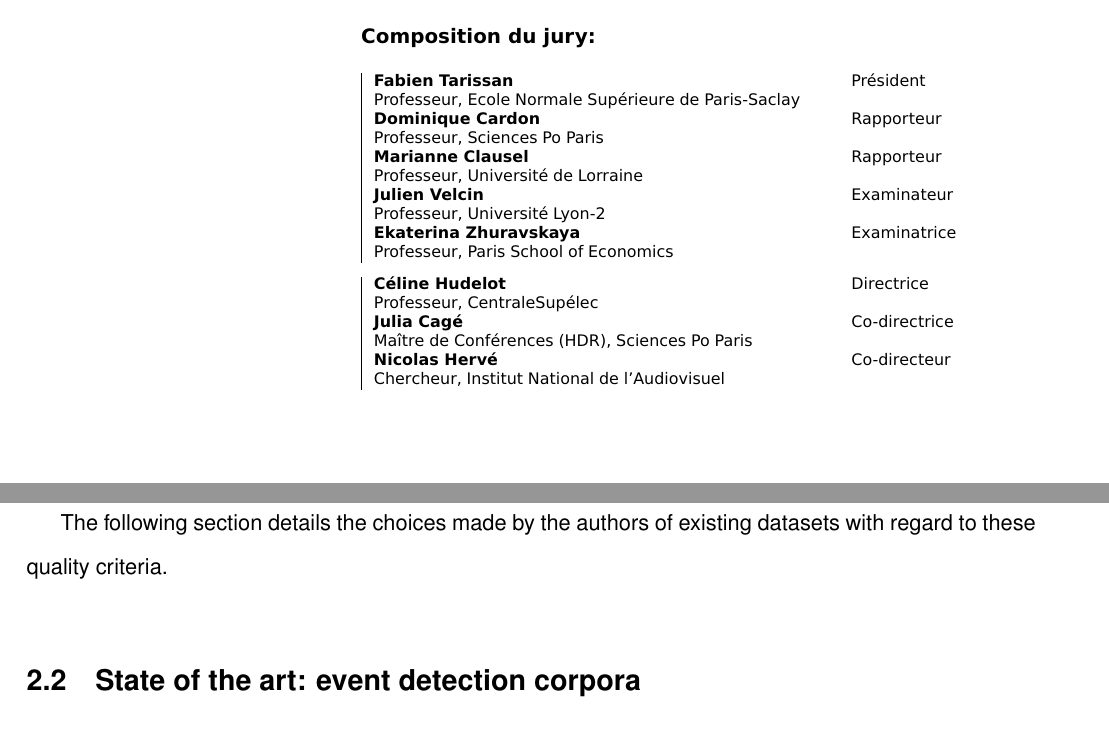
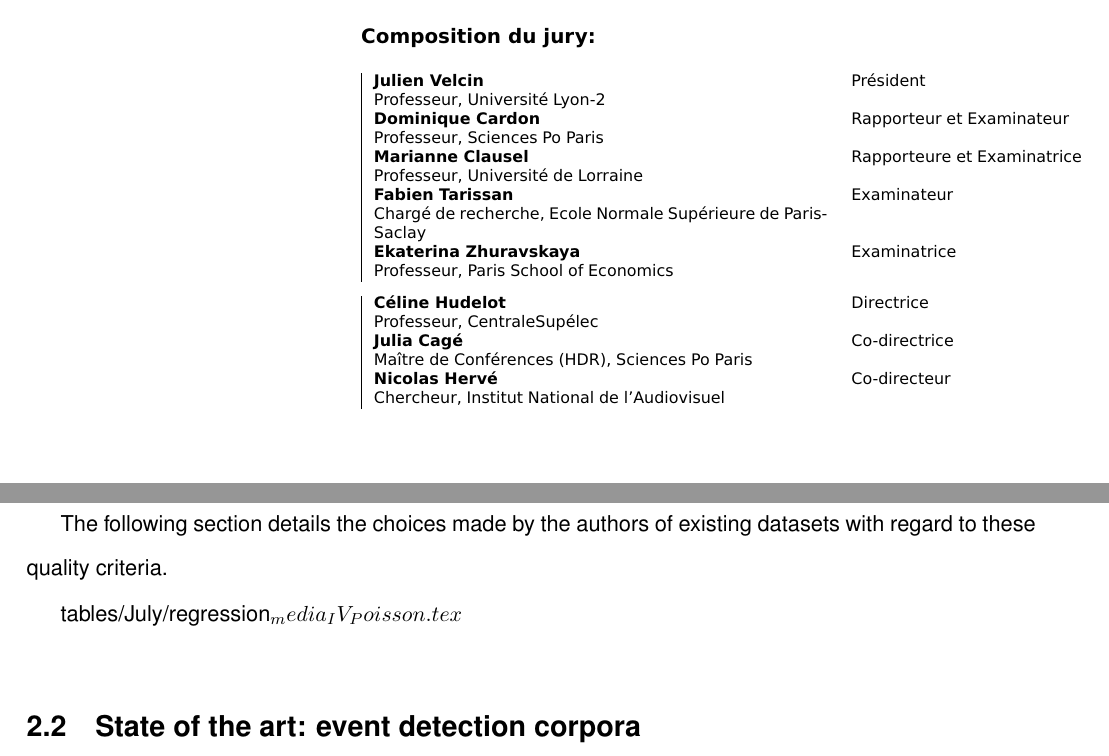
Before and after one commit to bmaz/thesis, a LaTeX thesis (thesis.tex, which reads 2.tex, layout/firstpage.tex): two parts of pages 1 and 31 of 196, joined at a grey line, cut so that both start at the same text. Compiled offline with pdfLaTeX.

Commit message:
First page layout

```diff
--- a/2.tex
+++ b/2.tex
@@ -62,7 +62,7 @@ The following section details the choices made by the authors of existing datase
 
 %		\paragraph{\textbf{Categories}}
 %		\citet{mcminn_building_2013} test the diversity of their corpus by examining the events' distribution across 8 categories. These categories were created from a mapping between TDT categories \citep{allan_introduction_2002} and Wikipedia categories. They identify differences in the distribution depending on the event selection method: for example, approaches based on pre-detection produce more clusters about "Sport" and fewer about "Armed Conflicts and Attacks" than the Wikipedia-based approach. It is likely that sports events are more discussed on Twitter than on traditional news media which would explain why they were not selected as "events" by the Wikipedia community.
-
+tables/July/regression_media_IV_Poisson.tex
 
 \section{State of the art: event detection corpora}
 \label{state of the art}
--- a/layout/firstpage.tex
+++ b/layout/firstpage.tex
@@ -80,14 +80,14 @@ innovation (Interfaces)\\
 \scriptsize
 \begin{tabular}{|p{8cm}l}
 \arrayrulecolor{Prune}
-\textbf{Fabien Tarissan} &   Président\\
-Professeur,  Ecole Normale Supérieure de Paris-Saclay& \\
-\textbf{Dominique Cardon} &  Rapporteur \\
+\textbf{Julien Velcin} &  Président \\
+Professeur, Université Lyon-2   &   \\
+\textbf{Dominique Cardon} &  Rapporteur et Examinateur\\
 Professeur, Sciences Po Paris &   \\
-\textbf{Marianne Clausel} &  Rapporteur \\
+\textbf{Marianne Clausel} &  Rapporteure et Examinatrice\\
 Professeur, Université de Lorraine   &   \\
-\textbf{Julien Velcin} &  Examinateur \\
-Professeur, Université Lyon-2   &   \\
+\textbf{Fabien Tarissan} &   Examinateur\\
+Chargé de recherche,  Ecole Normale Supérieure de Paris-Saclay& \\
 \textbf{Ekaterina Zhuravskaya} &  Examinatrice \\
 Professeur, Paris School of Economics   &   \\
 \end{tabular}
```
Also changed, not shown: 4.tex (+1 -1 lines), layout/firstpage.tex (4 more changed lines).
